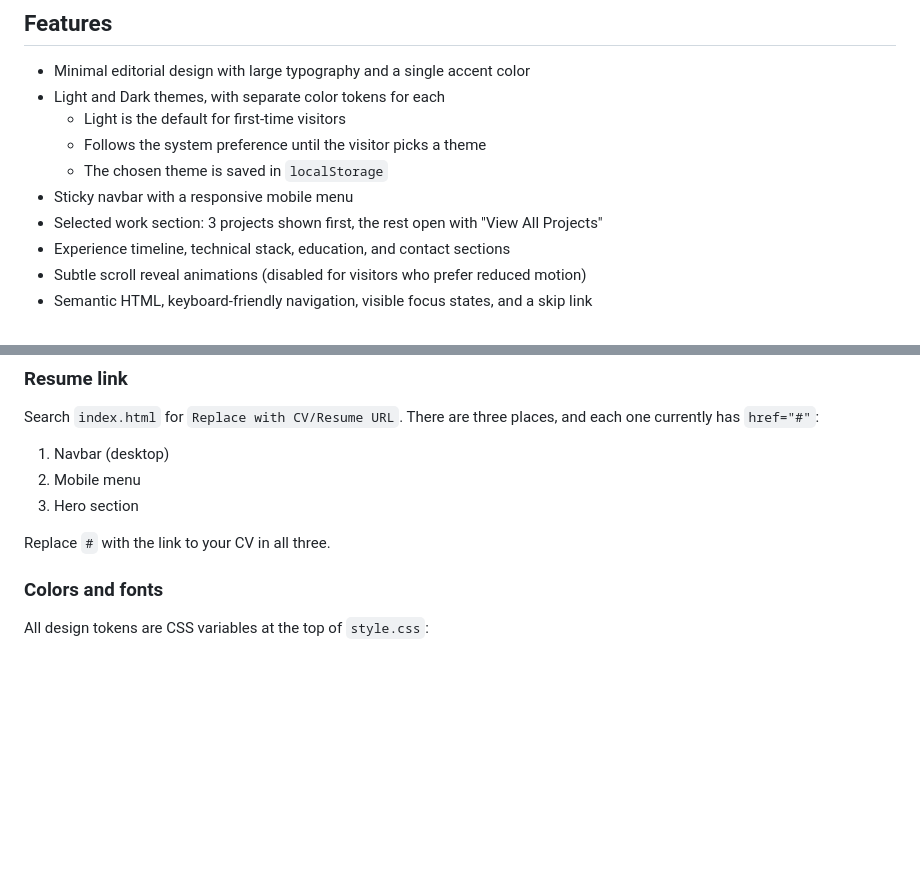
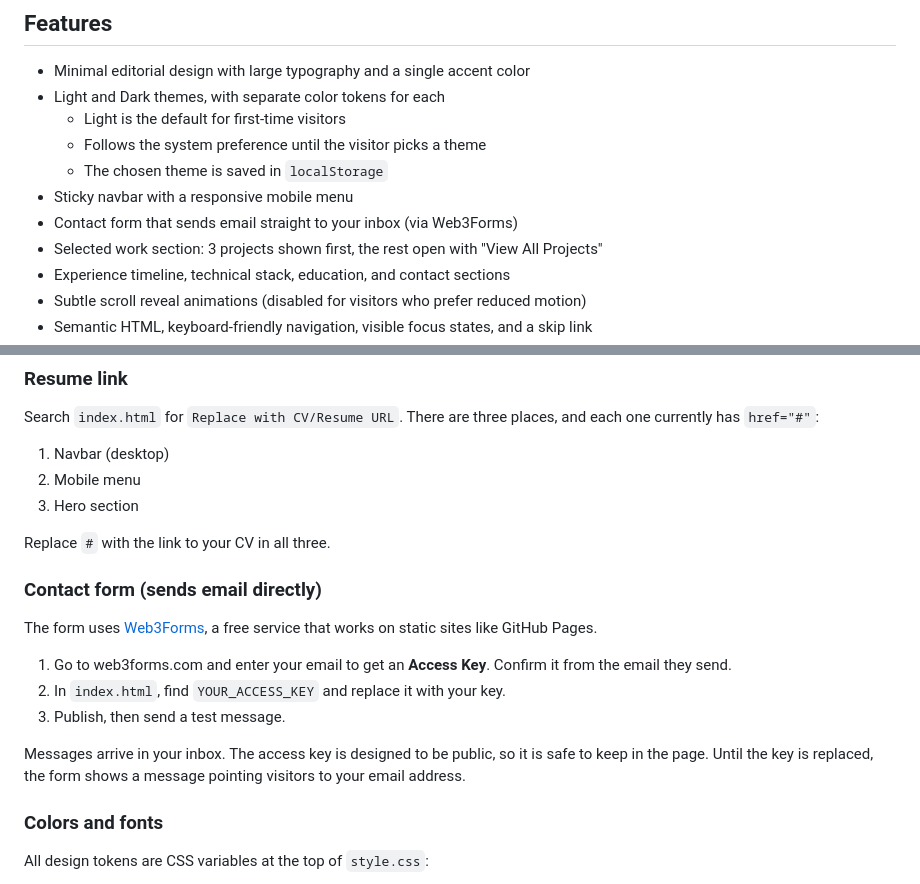
Before and after one commit to Elazab2005/Azab-portfolio, a Markdown page: README.md, 2 parts joined by grey strips. Rendered like a GitHub page; blank space fills up the shorter version.

```diff
--- a/README.md
+++ b/README.md
@@ -12,6 +12,7 @@ Built with plain **HTML5, CSS3, and vanilla JavaScript**. No frameworks, no buil
   - Follows the system preference until the visitor picks a theme
   - The chosen theme is saved in `localStorage`
 - Sticky navbar with a responsive mobile menu
+- Contact form that sends email straight to your inbox (via Web3Forms)
 - Selected work section: 3 projects shown first, the rest open with "View All Projects"
 - Experience timeline, technical stack, education, and contact sections
 - Subtle scroll reveal animations (disabled for visitors who prefer reduced motion)
@@ -51,6 +52,16 @@ Search `index.html` for `Replace with CV/Resume URL`. There are three places, an
 3. Hero section
 
 Replace `#` with the link to your CV in all three.
+
+### Contact form (sends email directly)
+
+The form uses [Web3Forms](https://web3forms.com), a free service that works on static sites like GitHub Pages.
+
+1. Go to web3forms.com and enter your email to get an **Access Key**. Confirm it from the email they send.
+2. In `index.html`, find `YOUR_ACCESS_KEY` and replace it with your key.
+3. Publish, then send a test message.
+
+Messages arrive in your inbox. The access key is designed to be public, so it is safe to keep in the page. Until the key is replaced, the form shows a message pointing visitors to your email address.
 
 ### Colors and fonts
 
```
